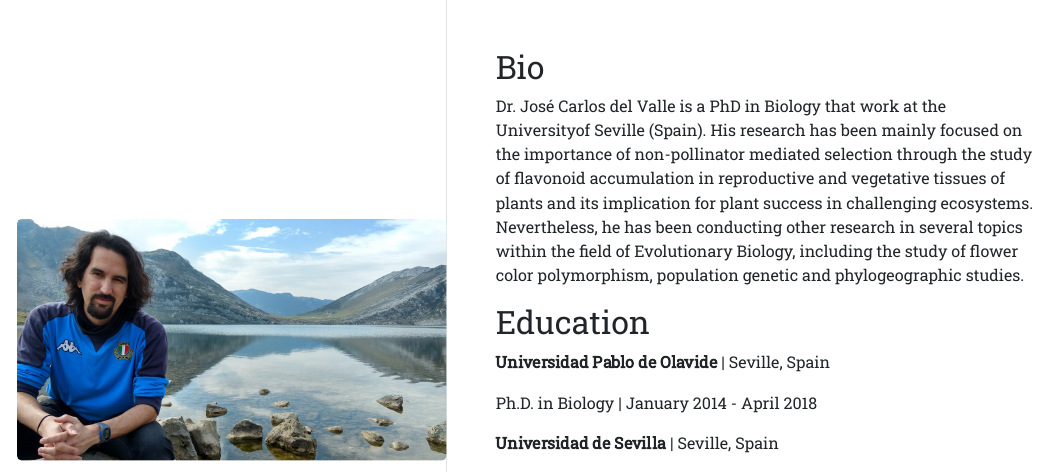
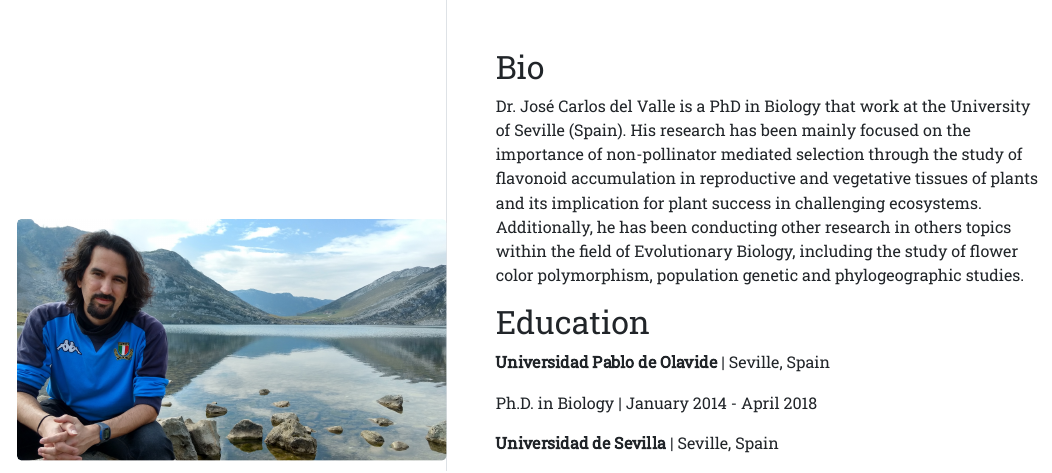
Before and after one commit to del-valle/DelValle, an R Markdown document (index.Rmd): the page in a window 1100 px wide, from its top. The pictures show the output file index.html that the author committed with the source, opened offline.

Commit message:
Small corrections

```diff
--- a/index.Rmd
+++ b/index.Rmd
@@ -18,7 +18,7 @@ output:
 
 
 ## Bio
-Dr. José Carlos del Valle is a PhD in Biology that work at the Universityof Seville (Spain). His research has been mainly focused on the importance of non-pollinator mediated selection through the study of flavonoid accumulation in reproductive and vegetative tissues of plants and its implication for plant success in challenging ecosystems. Nevertheless, he has been conducting other research in several topics within the field of Evolutionary Biology, including the study of flower color polymorphism, population genetic and phylogeographic studies.
+Dr. José Carlos del Valle is a PhD in Biology that work at the University of Seville (Spain). His research has been mainly focused on the importance of non-pollinator mediated selection through the study of flavonoid accumulation in reproductive and vegetative tissues of plants and its implication for plant success in challenging ecosystems. Additionally, he has been conducting other research in others topics within the field of Evolutionary Biology, including the study of flower color polymorphism, population genetic and phylogeographic studies.
 
 
 ## Education
```
Also changed, not shown: index.html, index.Rmd (4 more changed lines).
